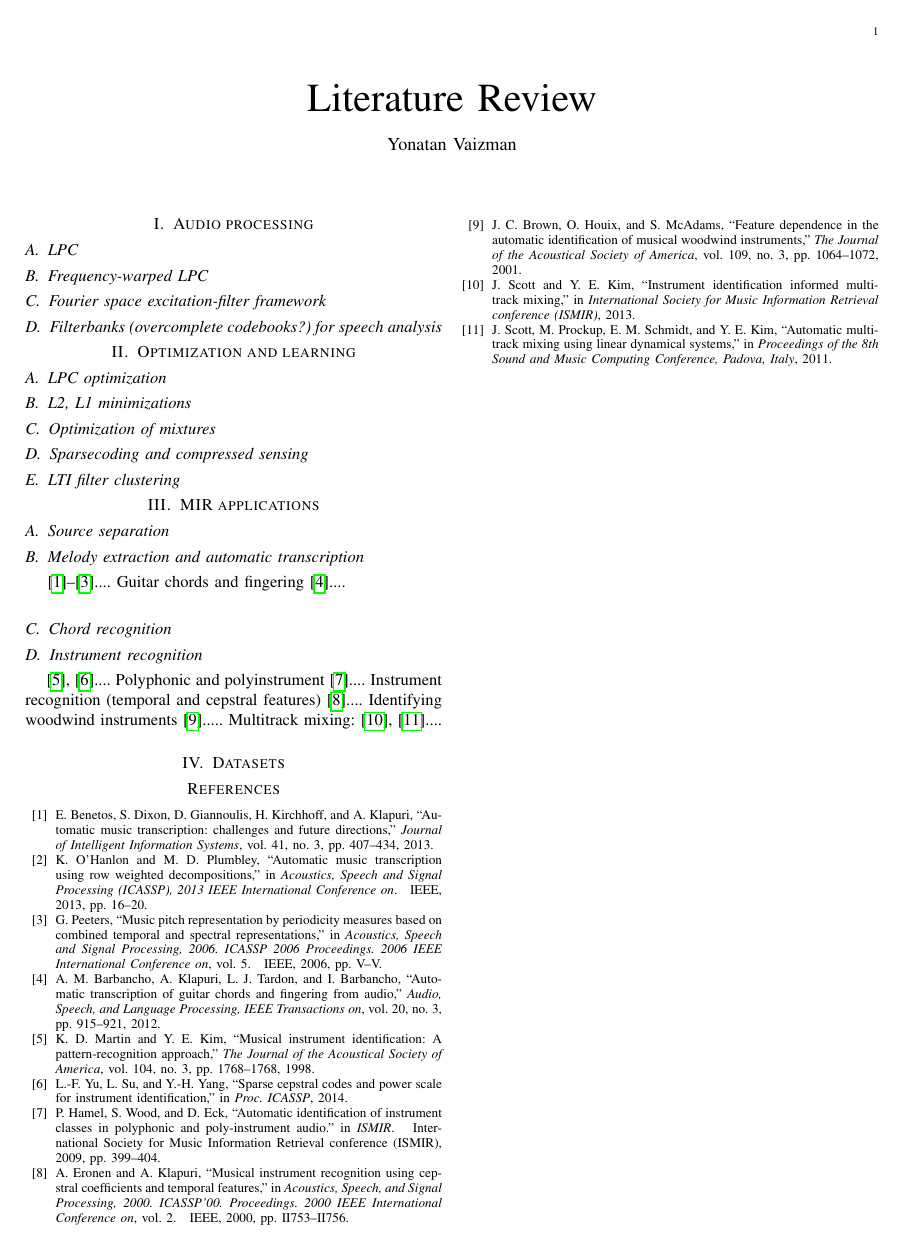
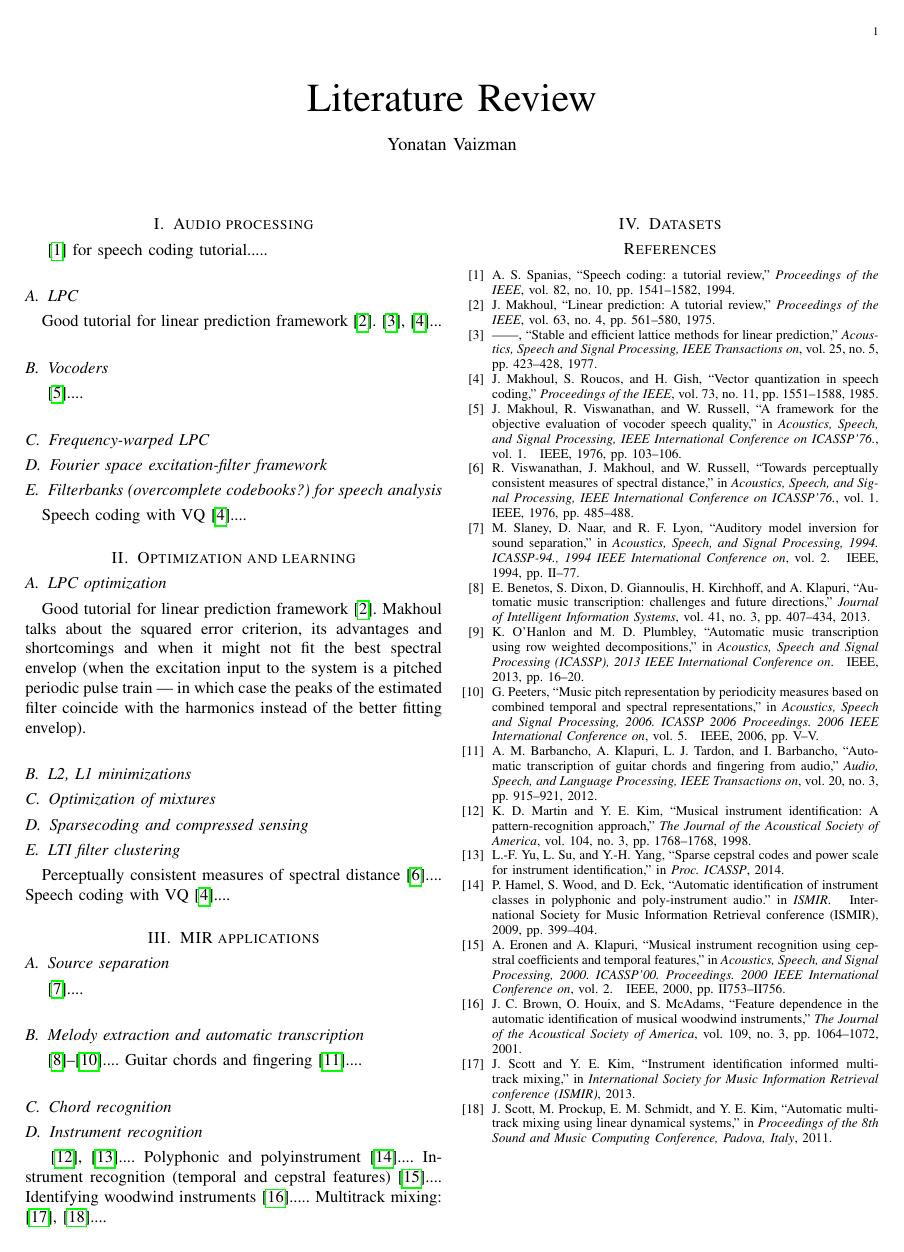
Before and after one commit to yvaizman/divide_and_conquer, a LaTeX paper (papers/literature_review.tex, which reads papers/References.bib): the whole page. Compiled offline with pdfLaTeX.

Commit message:
adding more references

```diff
--- a/papers/References.bib
+++ b/papers/References.bib
@@ -644,6 +644,49 @@
   Pages = {115-135},
 }
 
+@article{makhoul1975linearPredictionTutorial,
+  title={Linear prediction: A tutorial review},
+  author={Makhoul, John},
+  journal={Proceedings of the IEEE},
+  volume={63},
+  number={4},
+  pages={561--580},
+  year={1975},
+  publisher={IEEE}
+}
+
+@inproceedings{makhoul1976vocoderSpeechQuality,
+  title={A framework for the objective evaluation of vocoder speech quality},
+  author={Makhoul, John and Viswanathan, R and Russell, William},
+  booktitle={Acoustics, Speech, and Signal Processing, IEEE International Conference on ICASSP'76.},
+  volume={1},
+  pages={103--106},
+  year={1976},
+  organization={IEEE}
+}
+
+@article{makhoul1977stableLattice,
+  title={Stable and efficient lattice methods for linear prediction},
+  author={Makhoul, John},
+  journal={Acoustics, Speech and Signal Processing, IEEE Transactions on},
+  volume={25},
+  number={5},
+  pages={423--428},
+  year={1977},
+  publisher={IEEE}
+}
+
+@article{makhoul1985VQ,
+  title={Vector quantization in speech coding},
+  author={Makhoul, John and Roucos, Salim and Gish, Herbert},
+  journal={Proceedings of the IEEE},
+  volume={73},
+  number={11},
+  pages={1551--1588},
+  year={1985},
+  publisher={IEEE}
+}
+
 @conference{mandel08,
 	Author = {Mandel, M.I. and Ellis, D.P.W.},
 	Booktitle = {Proc. International Society for Music Information Retrieval conference (ISMIR)},
--- a/papers/literature_review.tex
+++ b/papers/literature_review.tex
@@ -56,21 +56,31 @@
 
 \section{Audio processing}
 
-
+\cite{spanias1994speechCoding} for speech coding tutorial.....
 \subsection{LPC}
+Good tutorial for linear prediction framework \cite{makhoul1975linearPredictionTutorial}.
+\cite{makhoul1977stableLattice,makhoul1985VQ}...
+\subsection{Vocoders}
+\cite{makhoul1976vocoderSpeechQuality}....
 \subsection{Frequency-warped LPC}
 \subsection{Fourier space excitation-filter framework}
 \subsection{Filterbanks (overcomplete codebooks?) for speech analysis}
+Speech coding with VQ \cite{makhoul1985VQ}....
 
 \section{Optimization and learning}
 \subsection{LPC optimization}
+Good tutorial for linear prediction framework \cite{makhoul1975linearPredictionTutorial}. Makhoul talks about the squared error criterion, its advantages and shortcomings and when it might not fit the best spectral envelop (when the excitation input to the system is a pitched periodic pulse train --- in which case the peaks of the estimated filter coincide with the harmonics instead of the better fitting envelop).
 \subsection{L2, L1 minimizations}
 \subsection{Optimization of mixtures}
 \subsection{Sparsecoding and compressed sensing}
 \subsection{LTI filter clustering}
+Perceptually consistent measures of spectral distance \cite{viswanathan1976spectralDistance}....
+Speech coding with VQ \cite{makhoul1985VQ}....
+
 
 \section{MIR applications}
 \subsection{Source separation}
+\cite{slaney1994soundSeparation}....
 \subsection{Melody extraction and automatic transcription}
 
 \cite{benetos2013automatic,ohanlon2013automatic,peeters2006music}....
```
Also changed, not shown: papers/literature_review.pdf, papers/References.bib (31 more changed lines), 1 other file.
